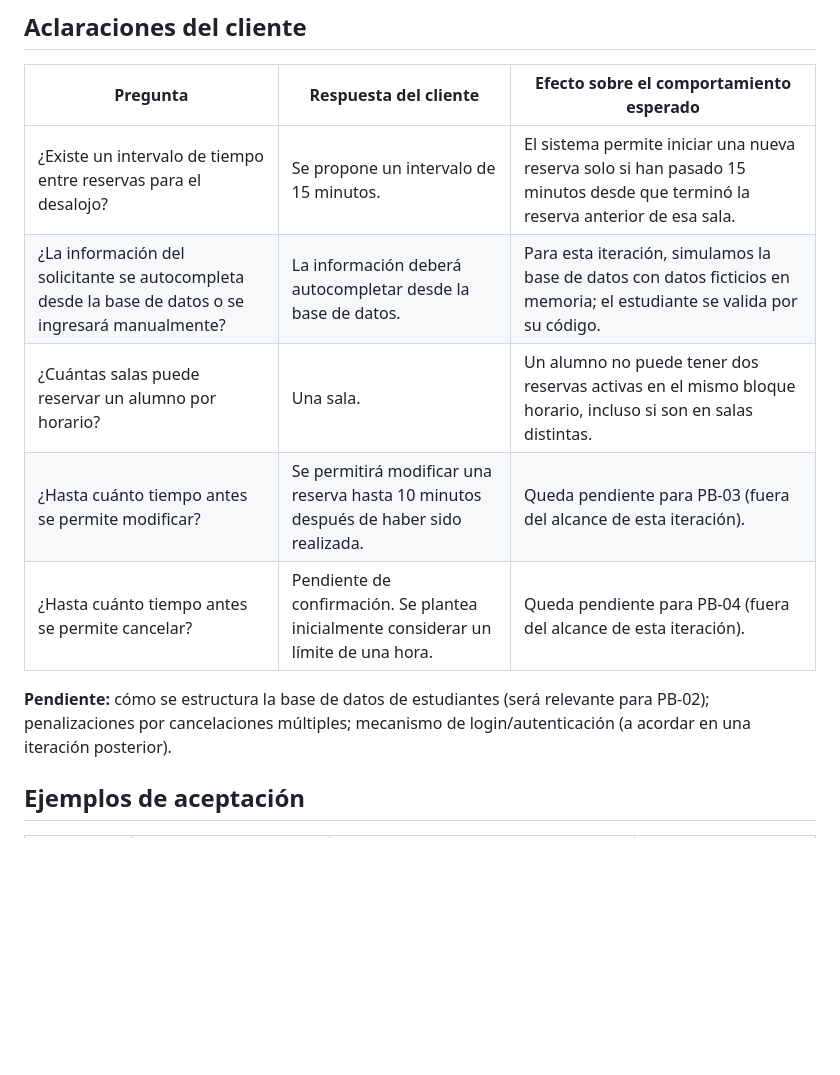
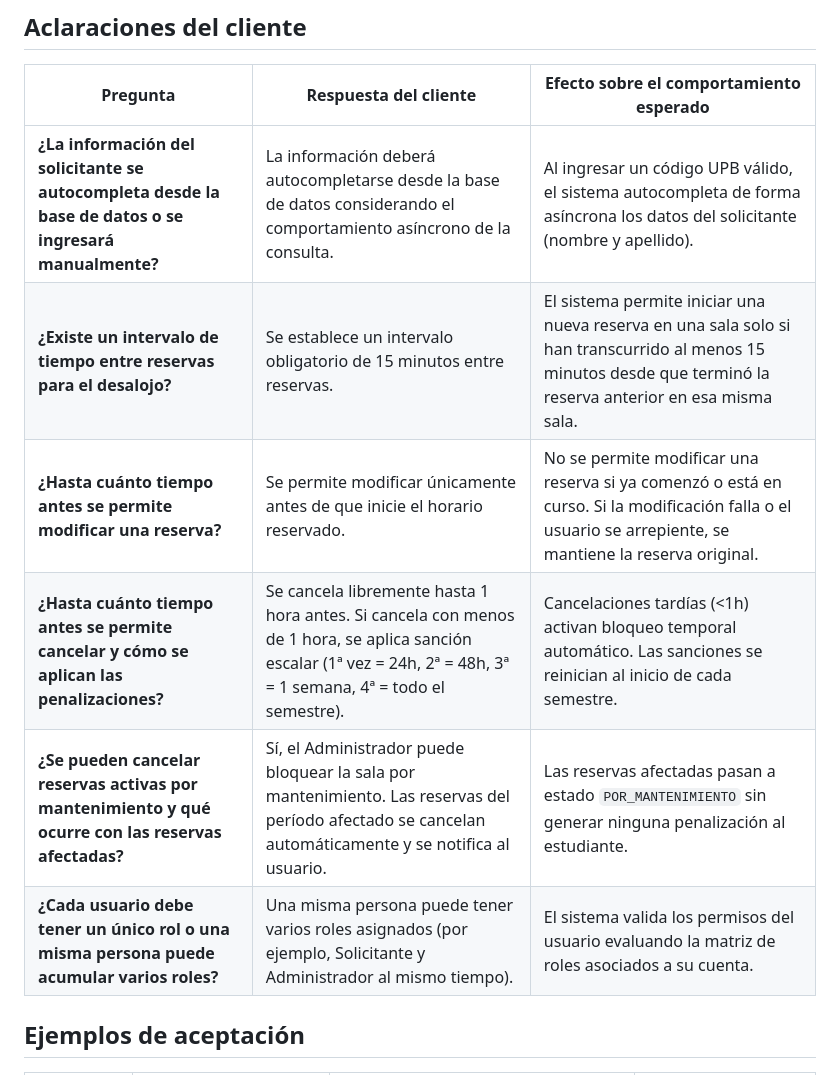
Before and after one commit to Sebas0032/SalaMandra, a Markdown page: docs/sesion04.md, the part around one of its changes. Drawn GitHub-style; blank space fills up the shorter version.

```diff
--- a/docs/sesion04.md
+++ b/docs/sesion04.md
@@ -46,13 +48,12 @@ Facilitador y controlador del tiempo: **Luciana Soza** — indica cuándo rotan
 
 | Pregunta | Respuesta del cliente | Efecto sobre el comportamiento esperado |
 |---|---|---|
-| ¿Existe un intervalo de tiempo entre reservas para el desalojo? | Se propone un intervalo de 15 minutos. | El sistema permite iniciar una nueva reserva solo si han pasado 15 minutos desde que terminó la reserva anterior de esa sala. |
-| ¿La información del solicitante se autocompleta desde la base de datos o se ingresará manualmente? | La información deberá autocompletar desde la base de datos. | Para esta iteración, simulamos la base de datos con datos ficticios en memoria; el estudiante se valida por su código. |
-| ¿Cuántas salas puede reservar un alumno por horario? | Una sala. | Un alumno no puede tener dos reservas activas en el mismo bloque horario, incluso si son en salas distintas. |
-| ¿Hasta cuánto tiempo antes se permite modificar? | Se permitirá modificar una reserva hasta 10 minutos después de haber sido realizada. | Queda pendiente para PB-03 (fuera del alcance de esta iteración). |
-| ¿Hasta cuánto tiempo antes se permite cancelar? | Pendiente de confirmación. Se plantea inicialmente considerar un límite de una hora. | Queda pendiente para PB-04 (fuera del alcance de esta iteración). |
-
-**Pendiente:** cómo se estructura la base de datos de estudiantes (será relevante para PB-02); penalizaciones por cancelaciones múltiples; mecanismo de login/autenticación (a acordar en una iteración posterior).
+| **¿La información del solicitante se autocompleta desde la base de datos o se ingresará manualmente?** | La información deberá autocompletarse desde la base de datos considerando el comportamiento asíncrono de la consulta. | Al ingresar un código UPB válido, el sistema autocompleta de forma asíncrona los datos del solicitante (nombre y apellido). |
+| **¿Existe un intervalo de tiempo entre reservas para el desalojo?** | Se establece un intervalo obligatorio de 15 minutos entre reservas. | El sistema permite iniciar una nueva reserva en una sala solo si han transcurrido al menos 15 minutos desde que terminó la reserva anterior en esa misma sala. |
+| **¿Hasta cuánto tiempo antes se permite modificar una reserva?** | Se permite modificar únicamente antes de que inicie el horario reservado. | No se permite modificar una reserva si ya comenzó o está en curso. Si la modificación falla o el usuario se arrepiente, se mantiene la reserva original. |
+| **¿Hasta cuánto tiempo antes se permite cancelar y cómo se aplican las penalizaciones?** | Se cancela libremente hasta 1 hora antes. Si cancela con menos de 1 hora, se aplica sanción escalar (1ª vez = 24h, 2ª = 48h, 3ª = 1 semana, 4ª = todo el semestre). | Cancelaciones tardías (<1h) activan bloqueo temporal automático. Las sanciones se reinician al inicio de cada semestre. |
+| **¿Se pueden cancelar reservas activas por mantenimiento y qué ocurre con las reservas afectadas?** | Sí, el Administrador puede bloquear la sala por mantenimiento. Las reservas del período afectado se cancelan automáticamente y se notifica al usuario. | Las reservas afectadas pasan a estado `POR_MANTENIMIENTO` sin generar ninguna penalización al estudiante. |
+| **¿Cada usuario debe tener un único rol o una misma persona puede acumular varios roles?** | Una misma persona puede tener varios roles asignados (por ejemplo, Solicitante y Administrador al mismo tiempo). | El sistema valida los permisos del usuario evaluando la matriz de roles asociados a su cuenta. |
 
 ## Ejemplos de aceptación
 
```
Also changed, not shown: other parts of docs/sesion04.md (+8 -6 lines).
